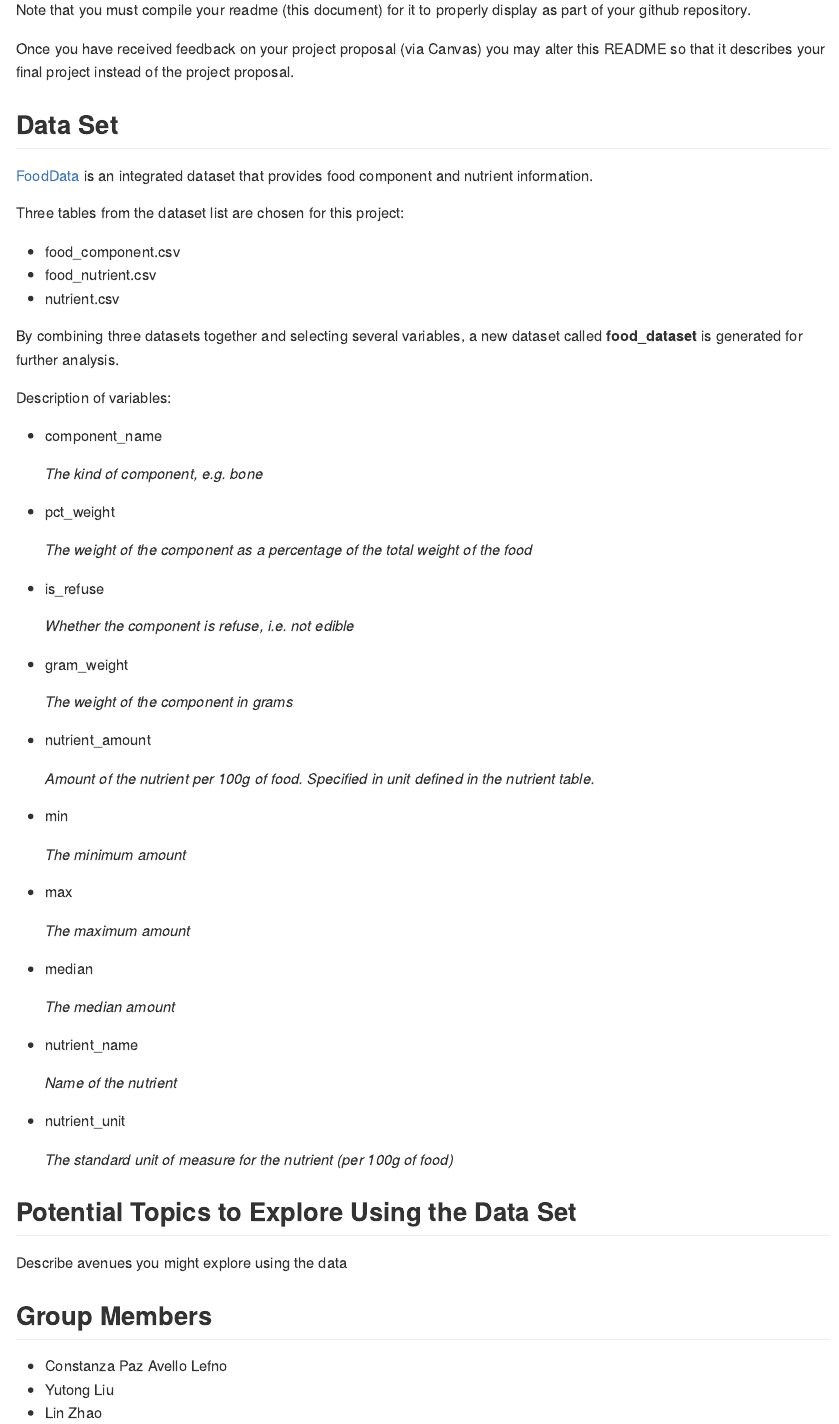
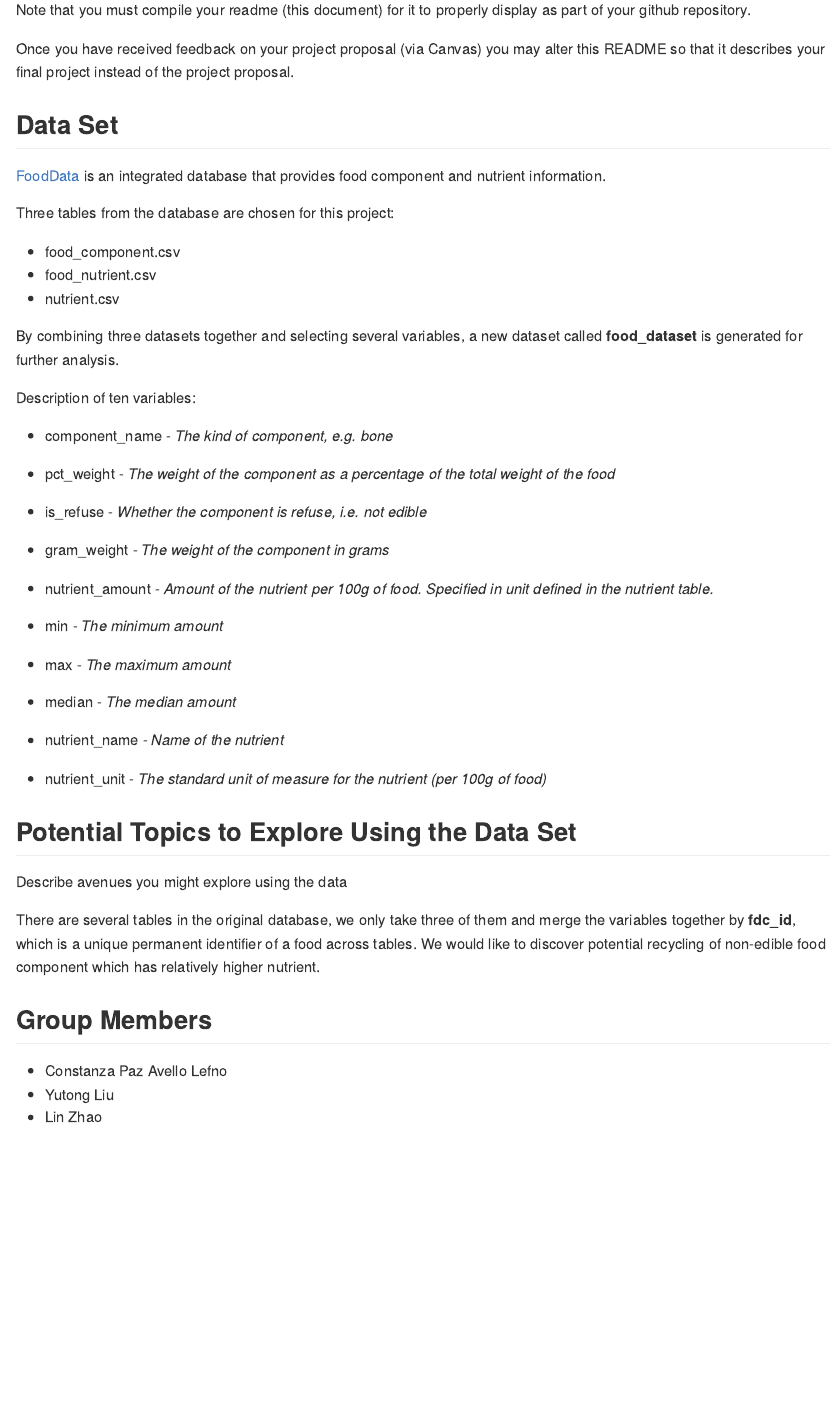
Before and after one commit to stat850-unl/project-cly, an R Markdown document (README.Rmd): the page in a window 1100 px wide, from 320 px down. Rendered offline with R 4.5, knitr and Pandoc, with nearby package versions.

Commit message:
dataset description

```diff
--- a/README.Rmd
+++ b/README.Rmd
@@ -29,9 +29,9 @@ Once you have received feedback on your project proposal (via Canvas) you may al
 
 ## Data Set
 
-[FoodData](https://fdc.nal.usda.gov/fdc-datasets/FoodData_Central_csv_2020-04-29.zip) is an integrated dataset that provides food component and nutrient information.
+[FoodData](https://fdc.nal.usda.gov/fdc-datasets/FoodData_Central_csv_2020-04-29.zip) is an integrated database that provides food component and nutrient information.
 
-Three tables from the dataset list are chosen for this project:
+Three tables from the database are chosen for this project:
 
 * food_component.csv
 * food_nutrient.csv
@@ -39,51 +39,33 @@ Three tables from the dataset list are chosen for this project:
 
 By combining three datasets together and selecting several variables, a new dataset called **food_dataset** is generated for further analysis.
 
-Description of variables:
+Description of ten variables:
 
-* component_name
+* component_name - _The kind of component, e.g. bone_
 
-   _The kind of component, e.g. bone_
+* pct_weight - _The weight of the component as a percentage of the total weight of the food_
 
-* pct_weight
+* is_refuse - _Whether the component is refuse, i.e. not edible_
 
-   _The weight of the component as a percentage of the total weight of the food_
+* gram_weight - _The weight of the component in grams_
 
-* is_refuse
+* nutrient_amount - _Amount of the nutrient per 100g of food. Specified in unit defined in the nutrient table._
 
-   _Whether the component is refuse, i.e. not edible_
+* min - _The minimum amount_
 
-* gram_weight
+* max - _The maximum amount_
 
-   _The weight of the component in grams_
+* median - _The median amount_
 
-* nutrient_amount
+* nutrient_name - _Name of the nutrient_
 
-   _Amount of the nutrient per 100g of food. Specified in unit defined in the nutrient table._
-
-* min
-
-   _The minimum amount_
-
-* max
-
-   _The maximum amount_
-
-* median
-
-   _The median amount_
-
-* nutrient_name
-
-   _Name of the nutrient_
-
-* nutrient_unit
-
-   _The standard unit of measure for the nutrient (per 100g of food)_
+* nutrient_unit - _The standard unit of measure for the nutrient (per 100g of food)_
 
 
 ## Potential Topics to Explore Using the Data Set
 Describe avenues you might explore using the data
+
+There are several tables in the original database, we only take three of them and merge the variables together by **fdc_id**, which is a unique permanent identifier of a food across tables. We would like to discover potential recycling of non-edible food component which has relatively higher nutrient.
 
 ## Group Members
 
```
Also changed, not shown: README.md.
